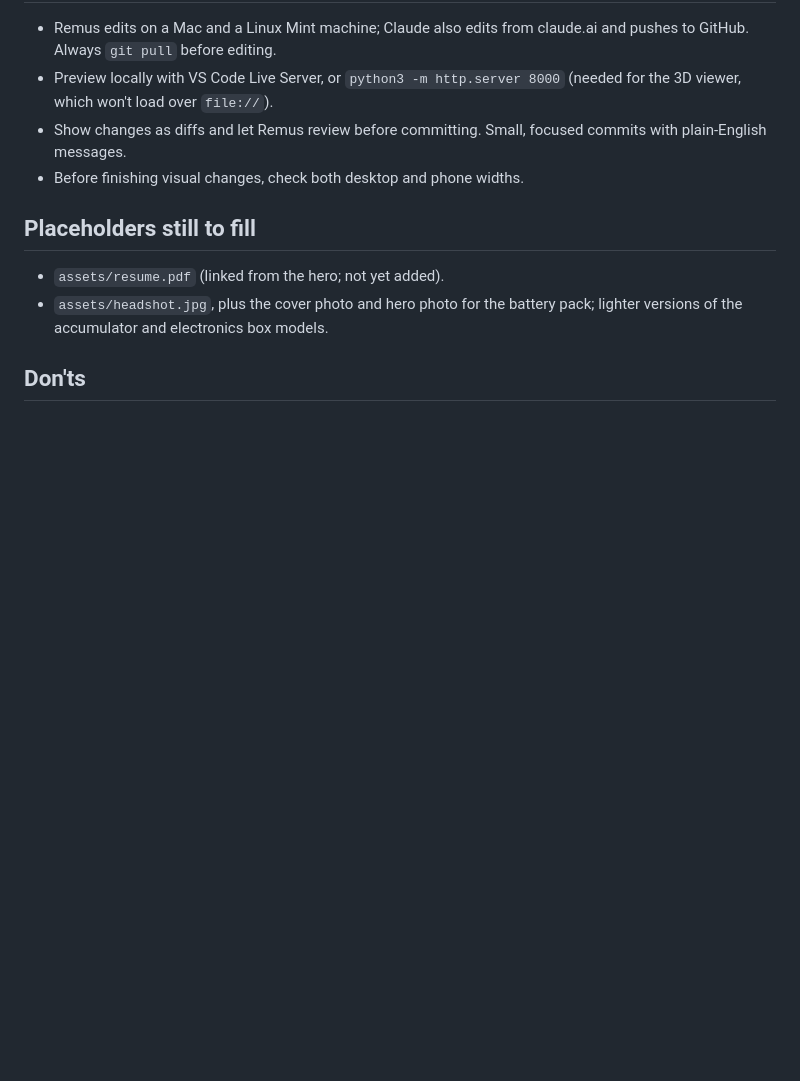
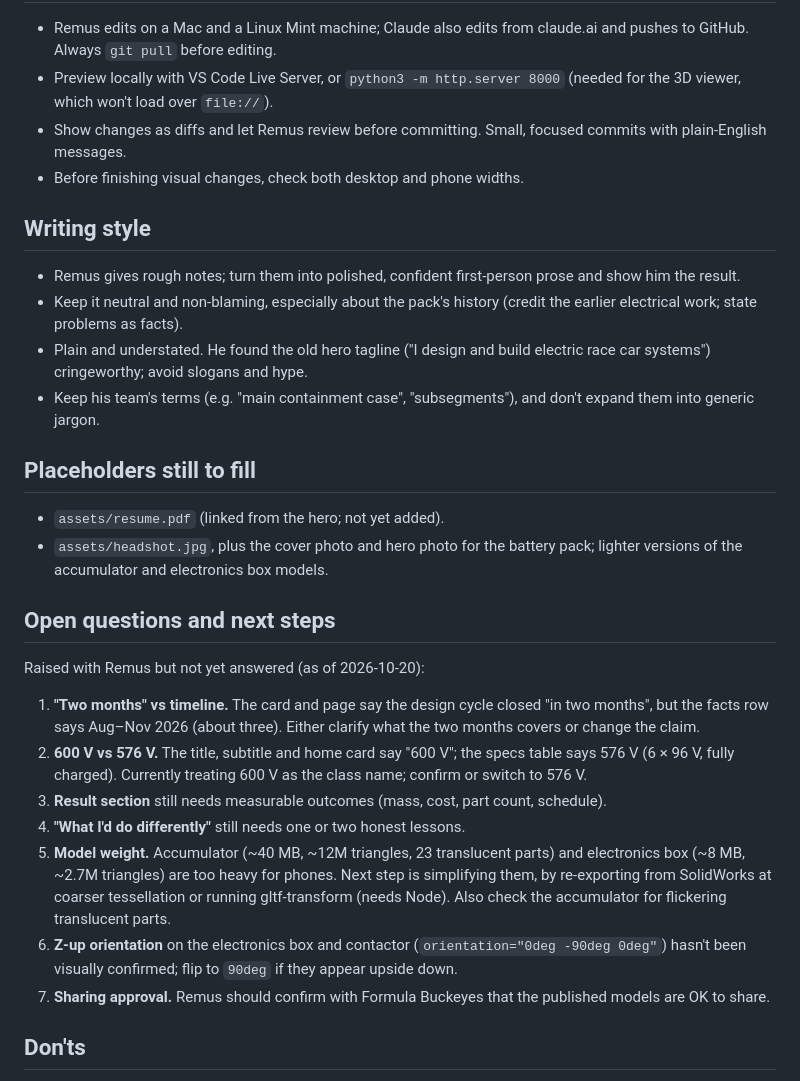
Before and after one commit to remus4444/portfolio, a Markdown page: CLAUDE.md, the part around the change. GitHub-like rendering; blank space fills up the shorter version.

Commit message:
Add writing style and open questions to CLAUDE.md for handoff
Co-Authored-By: Claude Opus 5.5 <noreply@anthropic.com>

```diff
--- a/CLAUDE.md
+++ b/CLAUDE.md
@@ -65,10 +65,29 @@ Plain HTML/CSS/JS. No build step, no framework, no npm. Keep it that way so Remu
 - Show changes as diffs and let Remus review before committing. Small, focused commits with plain-English messages.
 - Before finishing visual changes, check both desktop and phone widths.
 
+## Writing style
+
+- Remus gives rough notes; turn them into polished, confident first-person prose and show him the result.
+- Keep it neutral and non-blaming, especially about the pack's history (credit the earlier electrical work; state problems as facts).
+- Plain and understated. He found the old hero tagline ("I design and build electric race car systems") cringeworthy; avoid slogans and hype.
+- Keep his team's terms (e.g. "main containment case", "subsegments"), and don't expand them into generic jargon.
+
 ## Placeholders still to fill
 
 - `assets/resume.pdf` (linked from the hero; not yet added).
 - `assets/headshot.jpg`, plus the cover photo and hero photo for the battery pack; lighter versions of the accumulator and electronics box models.
+
+## Open questions and next steps
+
+Raised with Remus but not yet answered (as of 2026-10-20):
+
+1. **"Two months" vs timeline.** The card and page say the design cycle closed "in two months", but the facts row says Aug–Nov 2026 (about three). Either clarify what the two months covers or change the claim.
+2. **600 V vs 576 V.** The title, subtitle and home card say "600 V"; the specs table says 576 V (6 × 96 V, fully charged). Currently treating 600 V as the class name; confirm or switch to 576 V.
+3. **Result section** still needs measurable outcomes (mass, cost, part count, schedule).
+4. **"What I'd do differently"** still needs one or two honest lessons.
+5. **Model weight.** Accumulator (~40 MB, ~12M triangles, 23 translucent parts) and electronics box (~8 MB, ~2.7M triangles) are too heavy for phones. Next step is simplifying them, by re-exporting from SolidWorks at coarser tessellation or running gltf-transform (needs Node). Also check the accumulator for flickering translucent parts.
+6. **Z-up orientation** on the electronics box and contactor (`orientation="0deg -90deg 0deg"`) hasn't been visually confirmed; flip to `90deg` if they appear upside down.
+7. **Sharing approval.** Remus should confirm with Formula Buckeyes that the published models are OK to share.
 
 ## Don'ts
 
```
